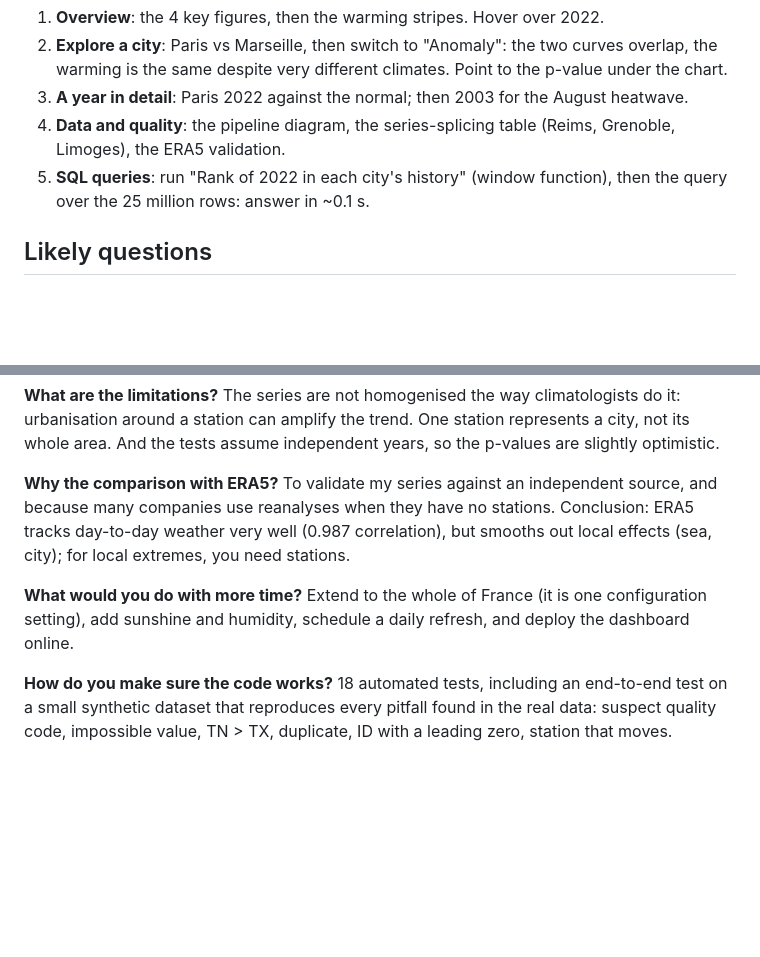
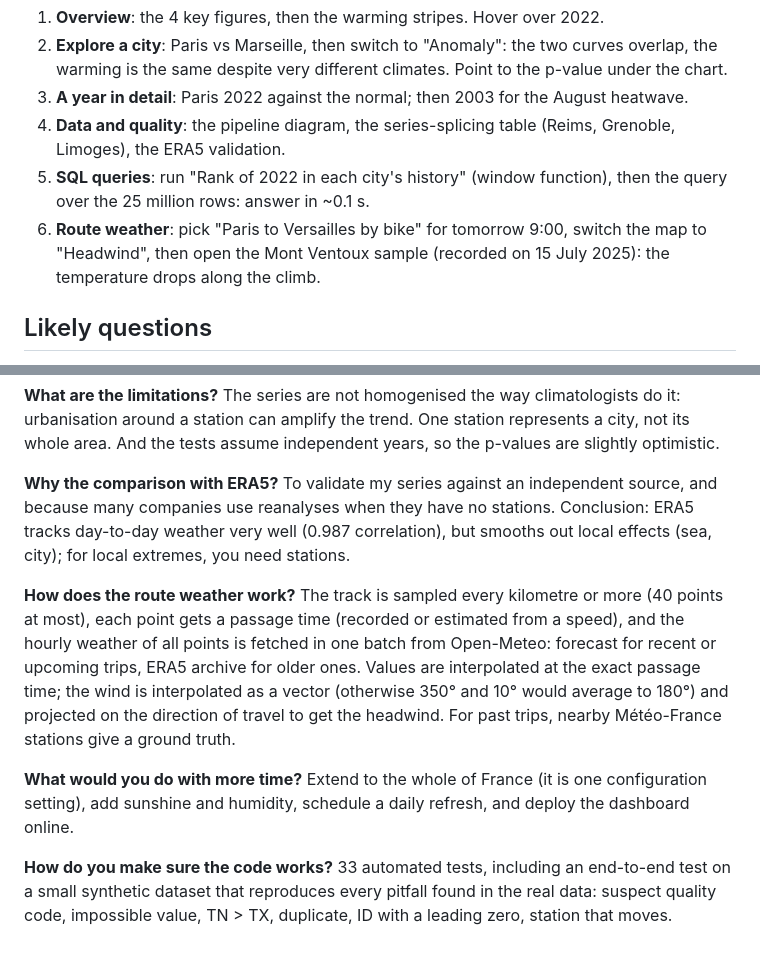
Before and after one commit to ElliotGalaor/MeteoReading, a Markdown page: docs/interview_guide.md, 2 parts joined by grey strips. GitHub-like rendering; blank space fills up the shorter version.

```diff
--- a/docs/interview_guide.md
+++ b/docs/interview_guide.md
@@ -18,6 +18,8 @@ technically was data quality: stations move, and I had to splice their series."
    validation.
 5. **SQL queries**: run "Rank of 2022 in each city's history" (window function), then the query over the
    25 million rows: answer in ~0.1 s.
+6. **Route weather**: pick "Paris to Versailles by bike" for tomorrow 9:00, switch the map to "Headwind", then
+   open the Mont Ventoux sample (recorded on 15 July 2025): the temperature drops along the climb.
 
 ## Likely questions
 
@@ -55,11 +57,18 @@ To validate my series against an independent source, and because many companies
 no stations. Conclusion: ERA5 tracks day-to-day weather very well (0.987 correlation), but smooths out local
 effects (sea, city); for local extremes, you need stations.
 
+**How does the route weather work?**
+The track is sampled every kilometre or more (40 points at most), each point gets a passage time (recorded or
+estimated from a speed), and the hourly weather of all points is fetched in one batch from Open-Meteo: forecast
+for recent or upcoming trips, ERA5 archive for older ones. Values are interpolated at the exact passage time; the
+wind is interpolated as a vector (otherwise 350° and 10° would average to 180°) and projected on the direction
+of travel to get the headwind. For past trips, nearby Météo-France stations give a ground truth.
+
 **What would you do with more time?**
 Extend to the whole of France (it is one configuration setting), add sunshine and humidity, schedule a daily
 refresh, and deploy the dashboard online.
 
 **How do you make sure the code works?**
-18 automated tests, including an end-to-end test on a small synthetic dataset that reproduces every pitfall
+33 automated tests, including an end-to-end test on a small synthetic dataset that reproduces every pitfall
 found in the real data: suspect quality code, impossible value, TN > TX, duplicate, ID with a leading zero,
 station that moves.
```
Also changed, not shown: README.md (+30 -2 lines), reports/figures/route_weather_example.png (added), 12 other files.
